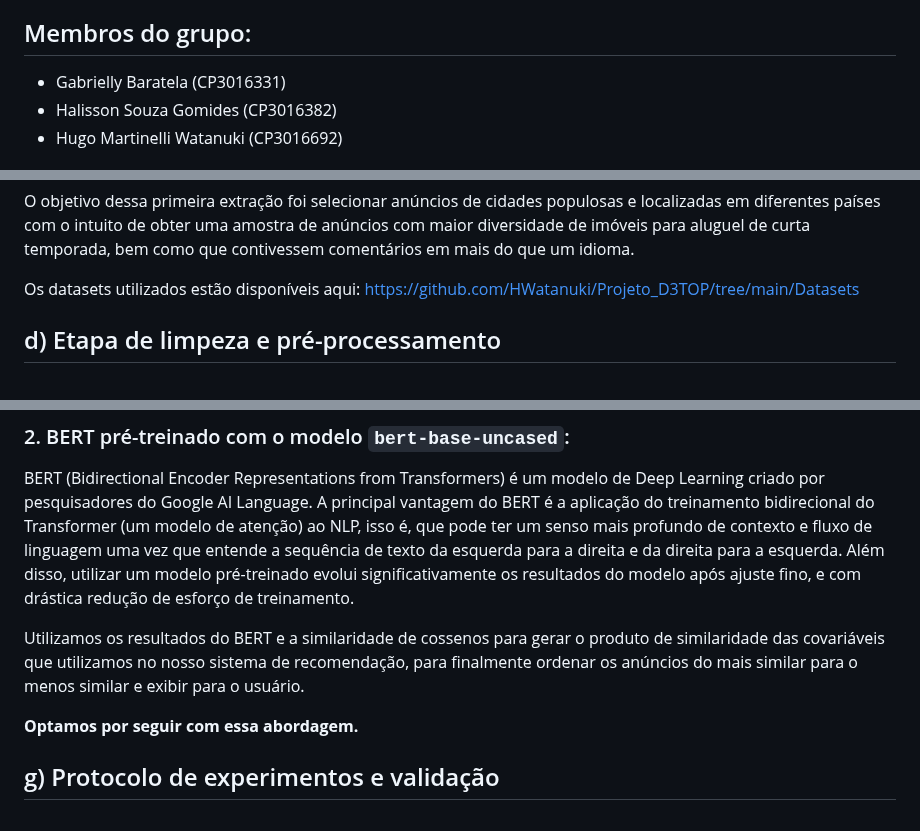
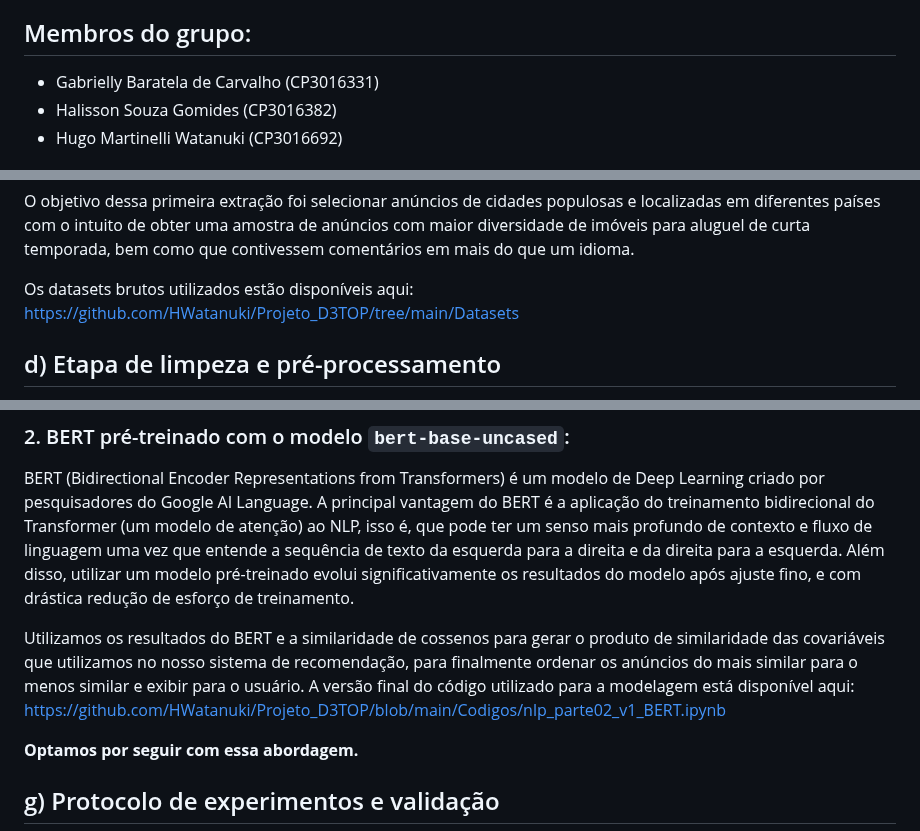
Before and after one commit to HWatanuki/Projeto_D3TOP, a Markdown page: README.md, 3 parts joined by grey strips. Drawn GitHub-style.

```diff
--- a/README.md
+++ b/README.md
@@ -2,7 +2,7 @@
 Projeto em grupo da disciplina D3TOP - Tópicos em Ciência de Dados do curso de Especialização em Ciência de Dados do IFSP Campinas.
 
 ## Membros do grupo:
-- Gabrielly Baratela (CP3016331)
+- Gabrielly Baratela de Carvalho (CP3016331)
 - Halisson Souza Gomides (CP3016382)
 - Hugo Martinelli Watanuki (CP3016692)
 
@@ -73,7 +73,7 @@ A lista completa de atributos disponíveis nos anúncios processados pelo Airbnb
 
 O objetivo dessa primeira extração foi selecionar anúncios de cidades populosas e localizadas em diferentes países com o intuito de obter uma amostra de anúncios com maior diversidade de imóveis para aluguel de curta temporada, bem como que contivessem comentários em mais do que um idioma.
 
-Os datasets utilizados estão disponíveis aqui: https://github.com/HWatanuki/Projeto_D3TOP/tree/main/Datasets
+Os datasets brutos utilizados estão disponíveis aqui: https://github.com/HWatanuki/Projeto_D3TOP/tree/main/Datasets
 
 
 ## d) Etapa de limpeza e pré-processamento
@@ -137,7 +137,7 @@ Decidimos realizar modelagem com o TF-IDF Vectorizer e SVM (support vector machi
 
 BERT (Bidirectional Encoder Representations from Transformers) é um modelo de Deep Learning criado por pesquisadores do Google AI Language. A principal vantagem do BERT é a aplicação do treinamento bidirecional do Transformer (um modelo de atenção) ao NLP, isso é, que pode ter um senso mais profundo de contexto e fluxo de linguagem uma vez que entende a sequência de texto da esquerda para a direita e da direita para a esquerda. Além disso, utilizar um modelo pré-treinado evolui significativamente os resultados do modelo após ajuste fino, e com drástica redução de esforço de treinamento.
 
-Utilizamos os resultados do BERT e a similaridade de cossenos para gerar o produto de similaridade das covariáveis que utilizamos no nosso sistema de recomendação, para finalmente ordenar os anúncios do mais similar para o menos similar e exibir para o usuário.
+Utilizamos os resultados do BERT e a similaridade de cossenos para gerar o produto de similaridade das covariáveis que utilizamos no nosso sistema de recomendação, para finalmente ordenar os anúncios do mais similar para o menos similar e exibir para o usuário. A versão final do código utilizado para a modelagem está disponível aqui: https://github.com/HWatanuki/Projeto_D3TOP/blob/main/Codigos/nlp_parte02_v1_BERT.ipynb
 
 **Optamos por seguir com essa abordagem.**
 
```
Also changed, not shown: other parts of README.md (+9 -9 lines).
